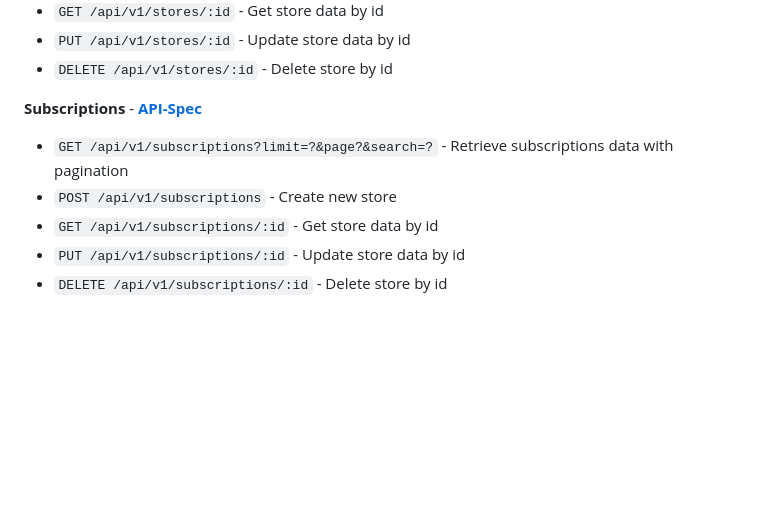
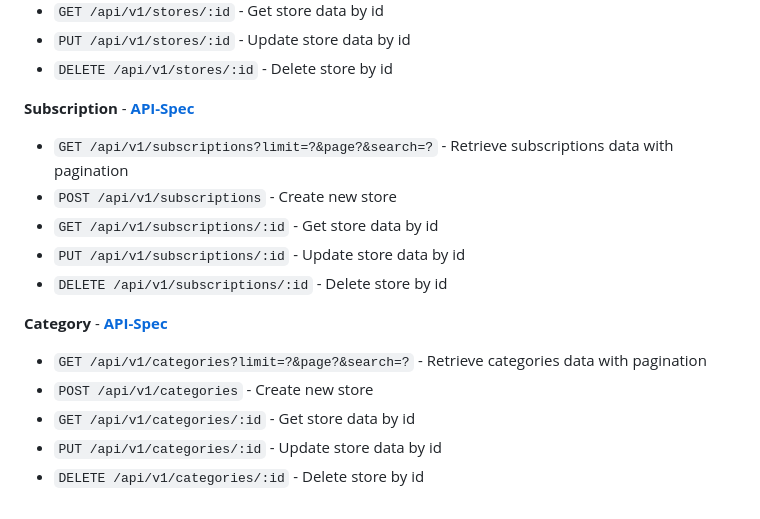
Before and after one commit to dianerdiana/saas-food-menu, a Markdown page: README.MD, the part around one of its changes. Rendered like a GitHub page; blank space fills up the shorter version.

Commit message:
Update: page-api spec

```diff
--- a/README.MD
+++ b/README.MD
@@ -505,10 +506,18 @@ erDiagram
 - `PUT /api/v1/stores/:id` - Update store data by id
 - `DELETE /api/v1/stores/:id` - Delete store by id
 
-**Subscriptions** - [**API-Spec**](/server/src/modules/subscription/application/docs/subscription-api.md)
+**Subscription** - [**API-Spec**](/server/src/modules/subscription/application/docs/subscription-api.md)
 
 - `GET /api/v1/subscriptions?limit=?&page?&search=?` - Retrieve subscriptions data with pagination
 - `POST /api/v1/subscriptions` - Create new store
 - `GET /api/v1/subscriptions/:id` - Get store data by id
 - `PUT /api/v1/subscriptions/:id` - Update store data by id
 - `DELETE /api/v1/subscriptions/:id` - Delete store by id
+
+**Category** - [**API-Spec**](/server/src/modules/category/application/docs/category-api.md)
+
+- `GET /api/v1/categories?limit=?&page?&search=?` - Retrieve categories data with pagination
+- `POST /api/v1/categories` - Create new store
+- `GET /api/v1/categories/:id` - Get store data by id
+- `PUT /api/v1/categories/:id` - Update store data by id
+- `DELETE /api/v1/categories/:id` - Delete store by id
```
Also changed, not shown: other parts of README.MD (+2 -1 lines), 2 other files.
